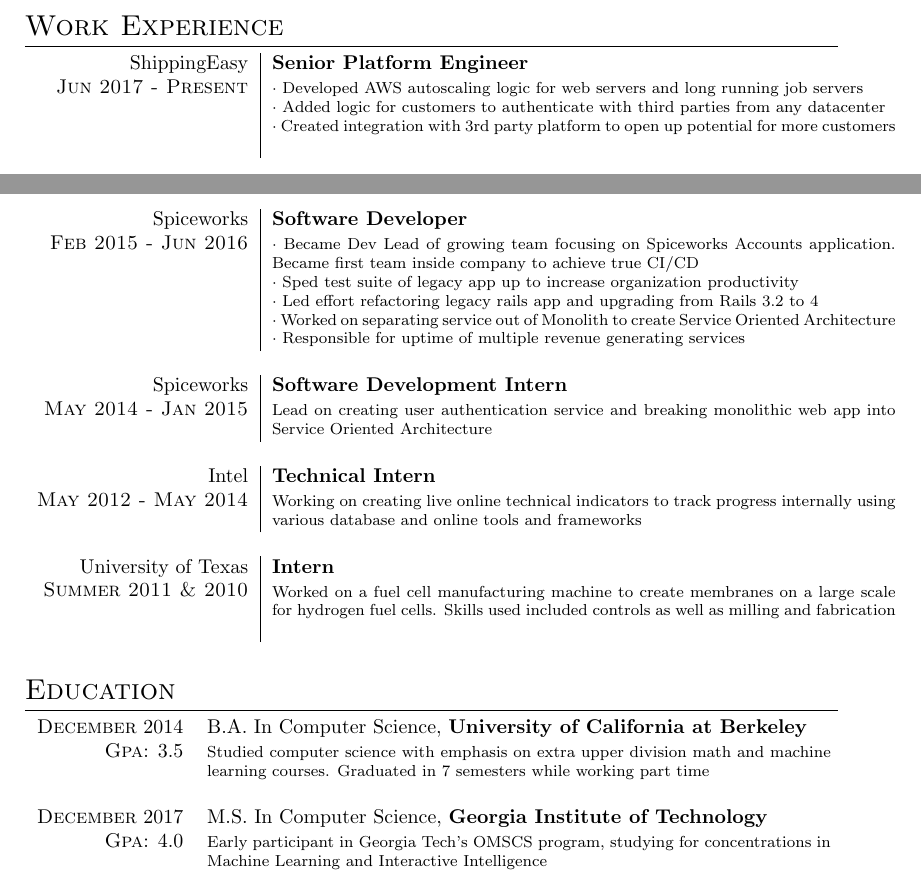
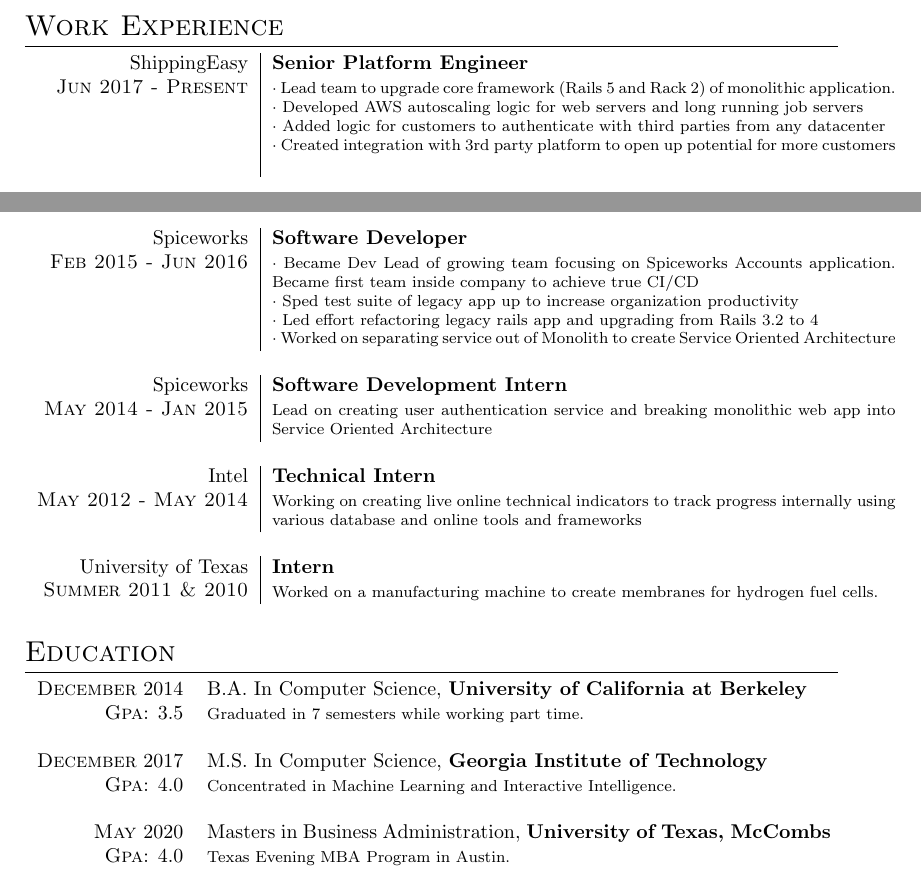
Before and after one commit to natesholland/resume, a LaTeX CV (cv.tex): two parts of the page, joined at a grey line, cut so that both start at the same text. Compiled offline with pdfLaTeX.

Commit message:
update 1 page resume

```diff
--- a/cv.tex
+++ b/cv.tex
@@ -61,6 +61,8 @@
  ShippingEasy & \textbf{Senior Platform Engineer} \\
  \textsc{Jun 2017 - Present} &
 	\footnotesize{
+		$\cdot$ Lead team to upgrade core framework (Rails 5 and Rack 2) of monolithic application.
+
 		$\cdot$ Developed AWS autoscaling logic for web servers and long running job servers
 
 		$\cdot$ Added logic for customers to authenticate with third parties from any datacenter
@@ -108,9 +110,6 @@
 		 $\cdot$
 		 Worked on separating service out of Monolith to create Service Oriented Architecture
 
-		 $\cdot$
-		 Responsible for uptime of multiple revenue generating services
-
 	 }
 	 \\\multicolumn{2}{c}{} \\
 
@@ -133,9 +132,7 @@
 University of Texas & \textbf{Intern} \\
 \textsc{Summer 2011 \& 2010} &
 \footnotesize{
-	Worked on a fuel cell manufacturing machine to create membranes on a large
-	scale for hydrogen fuel cells. Skills used included controls as well as
-	milling and fabrication
+	Worked on a manufacturing machine to create membranes for hydrogen fuel cells.
 }
 \\\multicolumn{2}{c}{} \\
 
@@ -147,19 +144,22 @@
  \textsc{December} 2014 & B.A. In Computer Science, \textbf{University of California at Berkeley}\\
  \textsc{Gpa}: 3.5 &
  \footnotesize{
-	 Studied computer science with emphasis on extra upper
-	 division math and machine learning courses.
-	 Graduated in 7 semesters while working part time
+	 Graduated in 7 semesters while working part time.
 }
 	 \\\multicolumn{2}{c}{} \\
 
 	\textsc{December} 2017 & M.S. In Computer Science, \textbf{Georgia Institute of Technology}\\
 	\textsc{Gpa}: 4.0 &
 	\footnotesize{
-Early participant in Georgia Tech's OMSCS program, studying for concentrations
-in Machine Learning and Interactive Intelligence
+Concentrated in Machine Learning and Interactive Intelligence.
  }
 		\\\multicolumn{2}{c}{} \\
+
+	\textsc{May} 2020 & Masters in Business Administration, \textbf{University of Texas, McCombs}\\
+	\textsc{Gpa}: 4.0 &
+	\footnotesize{
+    Texas Evening MBA Program in Austin.
+ }
 
 \end{tabular}
 
```
Also changed, not shown: cv.pdf.
